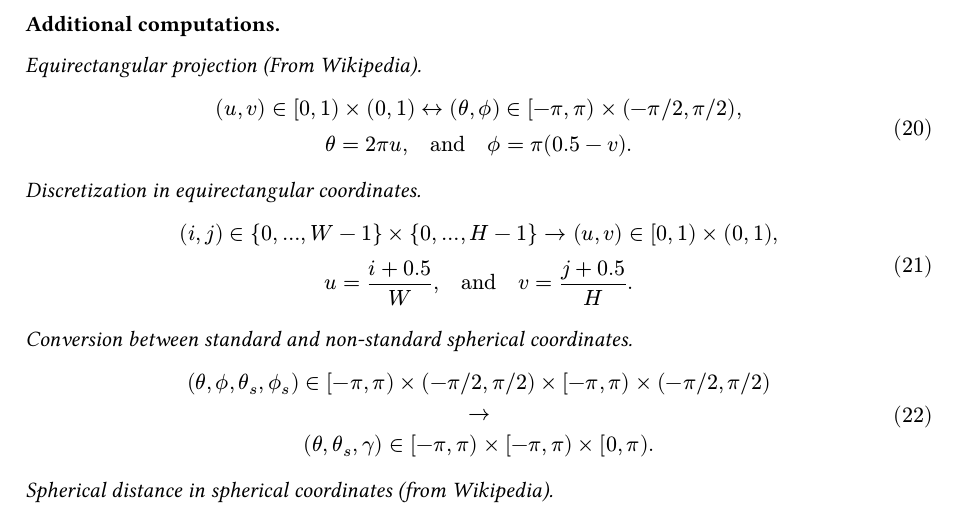
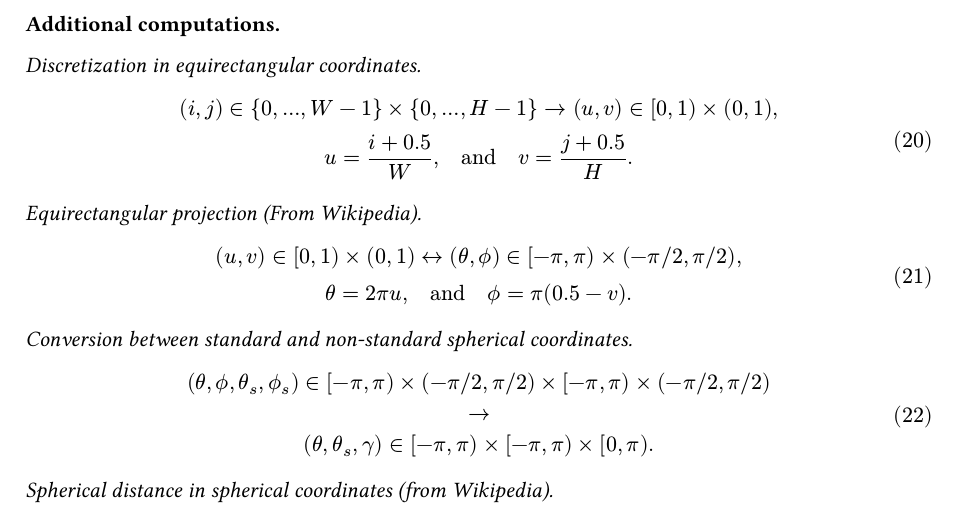
Before and after one commit to jscanvic/SkySim, a Typst document (notes.typ): part of page 3 of 3, cut so that both start at the same text. The pictures show the PDF file notes.pdf that the author committed with the source.

Commit message:
reorder the equations

```diff
--- a/notes.typ
+++ b/notes.typ
@@ -139,18 +139,18 @@ $
 
 *Additional computations.*
 
+_Discretization in equirectangular coordinates._
+
+$
+  (i, j) in {0, ..., W - 1} times {0, ..., H - 1} -> (u, v) in [0, 1) times (0, 1), \
+  u = (i + 0.5) / W, quad "and" quad v = (j + 0.5) / H.
+$
+
 _Equirectangular projection (From Wikipedia)._
 
 $
   (u, v) in [0, 1) times (0, 1) <-> (theta, phi.alt) in [-pi, pi) times (-pi slash 2, pi slash 2), \
   theta = 2 pi u, quad "and" quad phi.alt = pi ( 0.5 - v ).
-$
-
-_Discretization in equirectangular coordinates._
-
-$
-  (i, j) in {0, ..., W - 1} times {0, ..., H - 1} -> (u, v) in [0, 1) times (0, 1), \
-  u = (i + 0.5) / W, quad "and" quad v = (j + 0.5) / H.
 $
 
 _Conversion between standard and non-standard spherical coordinates._
```
Also changed, not shown: notes.pdf.
